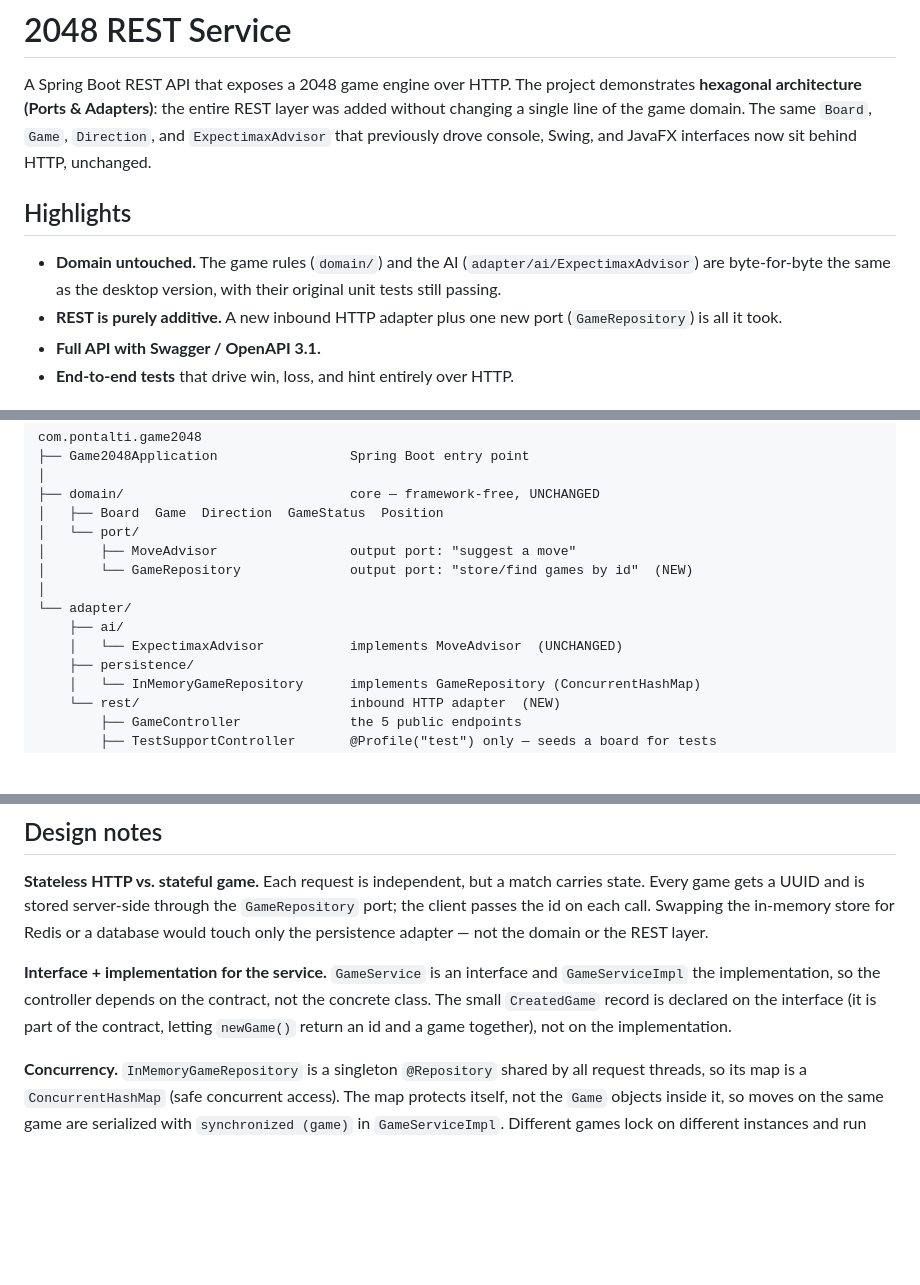
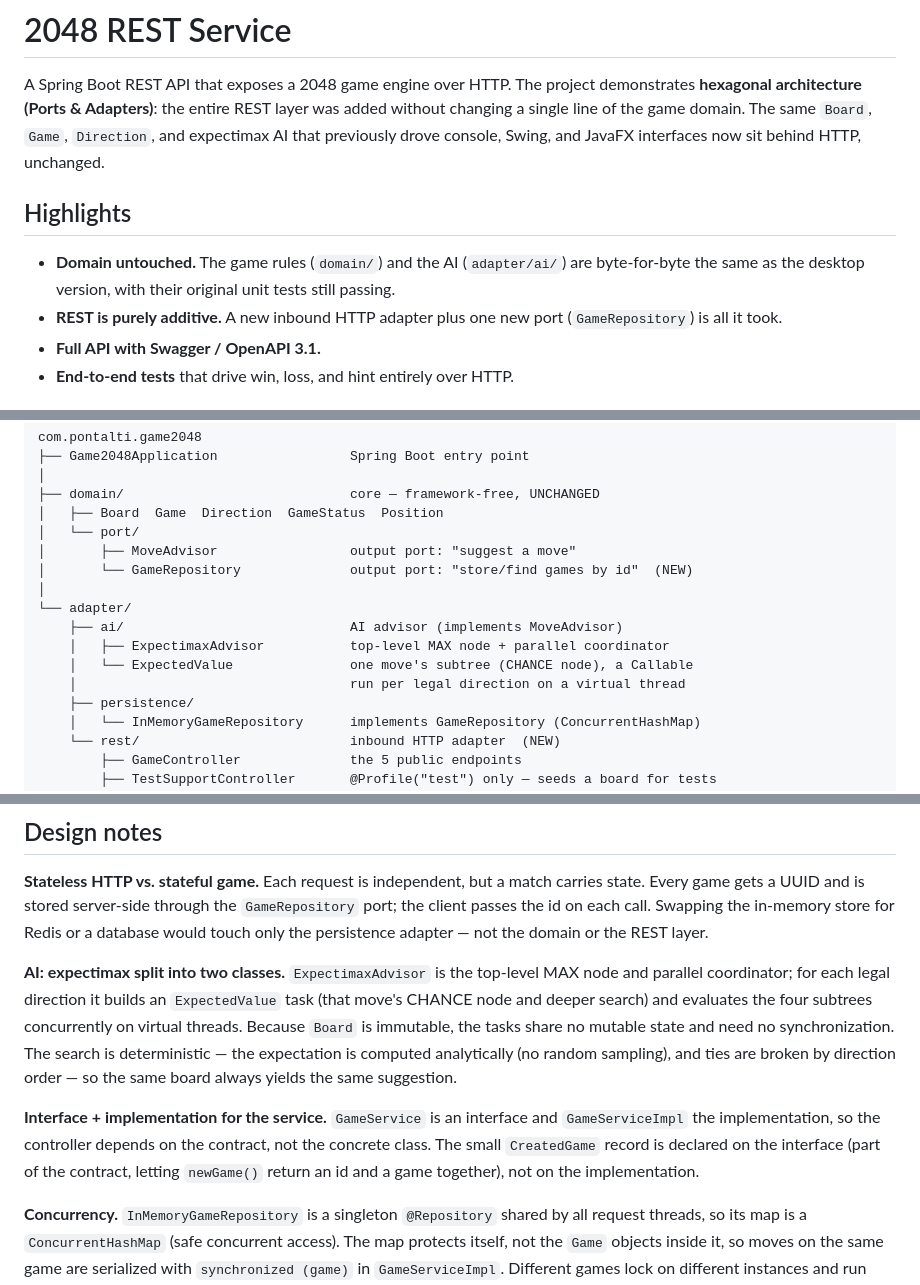
Before and after one commit to pontalti/game-2048, a Markdown page: README.md, 3 parts joined by grey strips. Rendered like a GitHub page; blank space fills up the shorter version.

Commit message:
Refactor.

```diff
--- a/README.md
+++ b/README.md
@@ -3,14 +3,14 @@
 A Spring Boot REST API that exposes a 2048 game engine over HTTP. The project
 demonstrates **hexagonal architecture (Ports & Adapters)**: the entire REST layer
 was added without changing a single line of the game domain. The same `Board`,
-`Game`, `Direction`, and `ExpectimaxAdvisor` that previously drove console, Swing,
-and JavaFX interfaces now sit behind HTTP, unchanged.
+`Game`, `Direction`, and expectimax AI that previously drove console, Swing, and
+JavaFX interfaces now sit behind HTTP, unchanged.
 
 ## Highlights
 
-- **Domain untouched.** The game rules (`domain/`) and the AI
-  (`adapter/ai/ExpectimaxAdvisor`) are byte-for-byte the same as the desktop
-  version, with their original unit tests still passing.
+- **Domain untouched.** The game rules (`domain/`) and the AI (`adapter/ai/`) are
+  byte-for-byte the same as the desktop version, with their original unit tests
+  still passing.
 - **REST is purely additive.** A new inbound HTTP adapter plus one new port
   (`GameRepository`) is all it took.
 - **Full API with Swagger / OpenAPI 3.1.**
@@ -41,8 +41,10 @@ com.pontalti.game2048
 │       └── GameRepository              output port: "store/find games by id"  (NEW)
 │
 └── adapter/
-    ├── ai/
-    │   └── ExpectimaxAdvisor           implements MoveAdvisor  (UNCHANGED)
+    ├── ai/                             AI advisor (implements MoveAdvisor)
+    │   ├── ExpectimaxAdvisor           top-level MAX node + parallel coordinator
+    │   └── ExpectedValue               one move's subtree (CHANCE node), a Callable
+    │                                   run per legal direction on a virtual thread
     ├── persistence/
     │   └── InMemoryGameRepository      implements GameRepository (ConcurrentHashMap)
     └── rest/                           inbound HTTP adapter  (NEW)
@@ -138,10 +140,19 @@ carries state. Every game gets a UUID and is stored server-side through the
 in-memory store for Redis or a database would touch only the persistence adapter —
 not the domain or the REST layer.
 
+**AI: expectimax split into two classes.** `ExpectimaxAdvisor` is the top-level
+MAX node and parallel coordinator; for each legal direction it builds an
+`ExpectedValue` task (that move's CHANCE node and deeper search) and evaluates the
+four subtrees concurrently on virtual threads. Because `Board` is immutable, the
+tasks share no mutable state and need no synchronization. The search is
+deterministic — the expectation is computed analytically (no random sampling), and
+ties are broken by direction order — so the same board always yields the same
+suggestion.
+
 **Interface + implementation for the service.** `GameService` is an interface and
 `GameServiceImpl` the implementation, so the controller depends on the contract,
 not the concrete class. The small `CreatedGame` record is declared on the
-interface (it is part of the contract, letting `newGame()` return an id and a game
+interface (part of the contract, letting `newGame()` return an id and a game
 together), not on the implementation.
 
 **Concurrency.** `InMemoryGameRepository` is a singleton `@Repository` shared by
```
